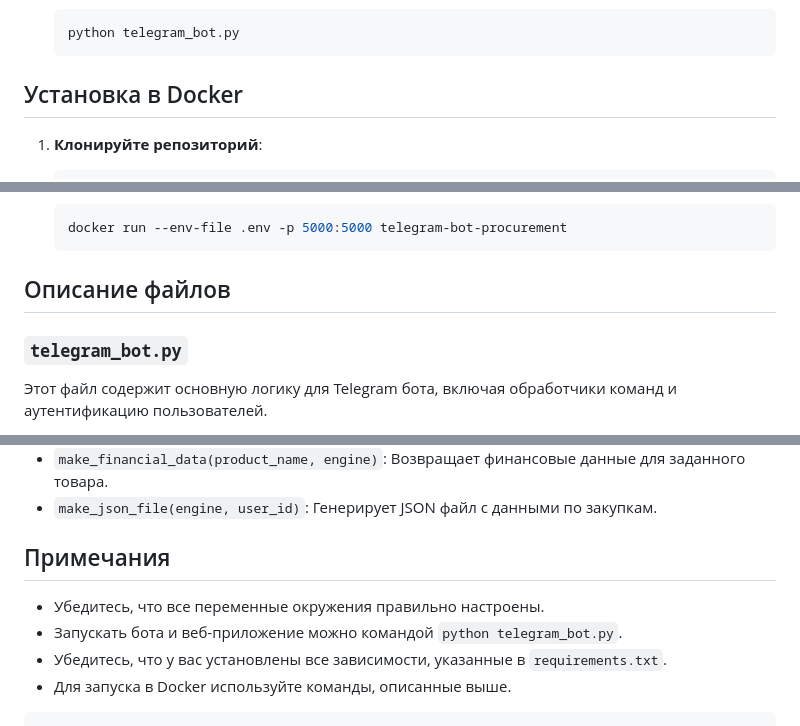
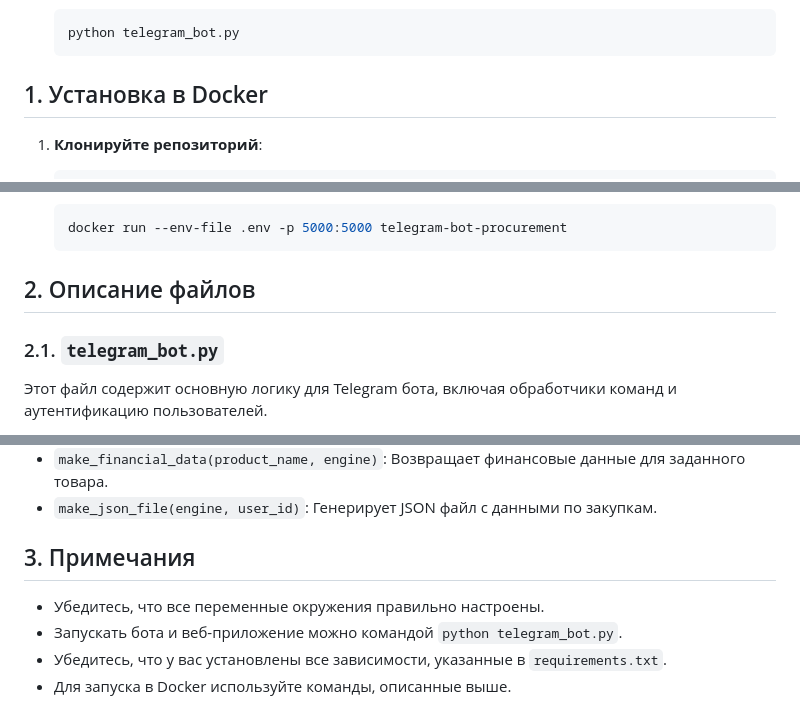
Before and after one commit to alsrnv/proj_n, a Markdown page: README.md, 3 parts joined by grey strips. Drawn GitHub-style.

````diff
--- a/README.md
+++ b/README.md
@@ -66,7 +66,7 @@
    python telegram_bot.py
    ```
 
-## Установка в Docker
+## 1. Установка в Docker
 
 1. **Клонируйте репозиторий**:
    ```bash
@@ -86,9 +86,9 @@
    docker run --env-file .env -p 5000:5000 telegram-bot-procurement
    ```
 
-## Описание файлов
+## 2. Описание файлов
 
-### `telegram_bot.py`
+### 2.1. `telegram_bot.py`
 
 Этот файл содержит основную логику для Telegram бота, включая обработчики команд и аутентификацию пользователей.
 
@@ -144,10 +144,9 @@
 - `make_financial_data(product_name, engine)`: Возвращает финансовые данные для заданного товара.
 - `make_json_file(engine, user_id)`: Генерирует JSON файл с данными по закупкам.
 
-## Примечания
+## 3. Примечания
 
 - Убедитесь, что все переменные окружения правильно настроены.
 - Запускать бота и веб-приложение можно командой `python telegram_bot.py`.
 - Убедитесь, что у вас установлены все зависимости, указанные в `requirements.txt`.
 - Для запуска в Docker используйте команды, описанные выше.
-```
````
Also changed, not shown: other parts of README.md (+3 -3 lines).
